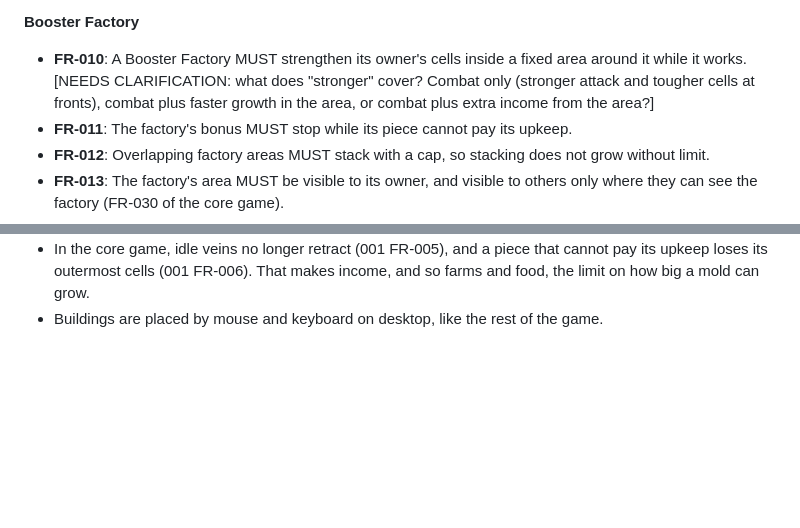
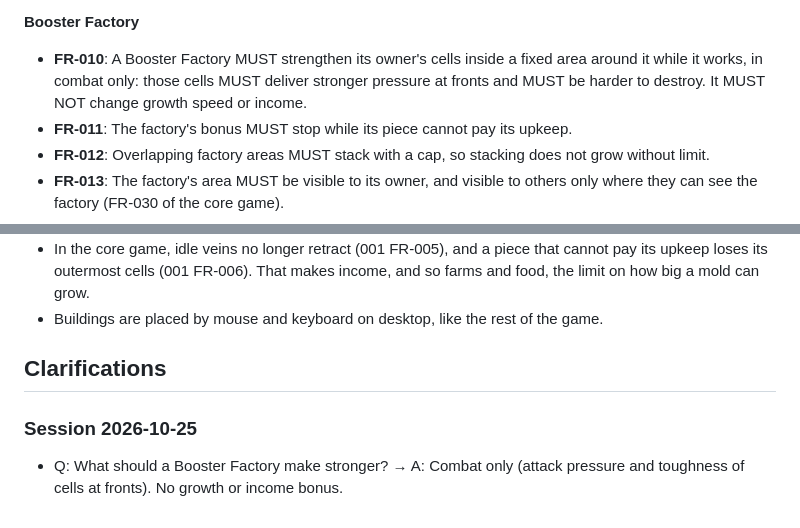
Before and after one commit to mrhule/slime-mold, a Markdown page: specs/002-buildings/spec.md, 2 parts joined by grey strips. GitHub-like rendering; blank space fills up the shorter version.

Commit message:
docs: 002 booster factory strengthens combat only (FR-010)
Co-Authored-By: Claude Sonnet 5.5 <noreply@anthropic.com>

```diff
--- a/specs/002-buildings/spec.md
+++ b/specs/002-buildings/spec.md
@@ -186,9 +186,8 @@ player only when it is in view.
 **Booster Factory**
 
 - **FR-010**: A Booster Factory MUST strengthen its owner's cells inside a fixed area around it
-  while it works. [NEEDS CLARIFICATION: what does "stronger" cover? Combat only (stronger
-  attack and tougher cells at fronts), combat plus faster growth in the area, or combat plus
-  extra income from the area?]
+  while it works, in combat only: those cells MUST deliver stronger pressure at fronts and MUST
+  be harder to destroy. It MUST NOT change growth speed or income.
 - **FR-011**: The factory's bonus MUST stop while its piece cannot pay its upkeep.
 - **FR-012**: Overlapping factory areas MUST stack with a cap, so stacking does not grow without
   limit.
@@ -257,3 +256,10 @@ player only when it is in view.
   upkeep loses its outermost cells (001 FR-006). That makes income, and so farms and food, the
   limit on how big a mold can grow.
 - Buildings are placed by mouse and keyboard on desktop, like the rest of the game.
+
+## Clarifications
+
+### Session 2026-10-25
+
+- Q: What should a Booster Factory make stronger? → A: Combat only (attack pressure and
+  toughness of cells at fronts). No growth or income bonus.
```
Also changed, not shown: 1 other file.
